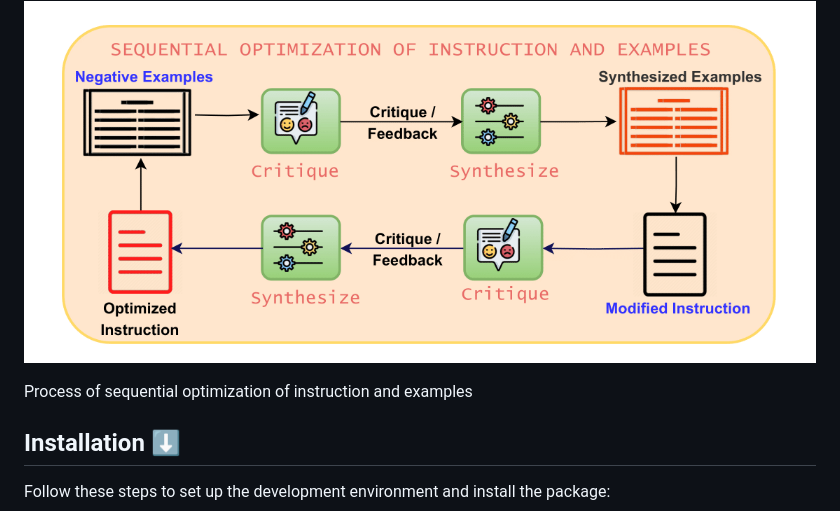
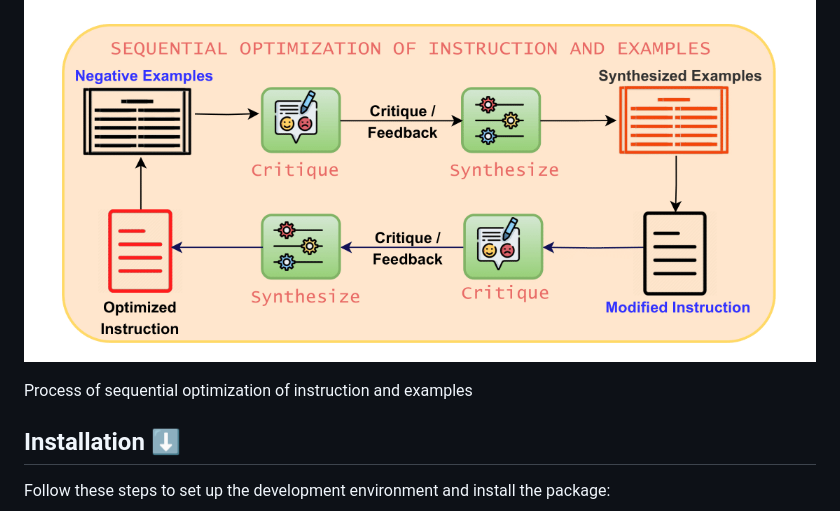
Before and after one commit to zlusa/prompto, a Markdown page: README.md, the part around the change. Rendered like a GitHub page.

```diff
--- a/README.md
+++ b/README.md
@@ -35,8 +35,8 @@
 
 <p align="center">
 <img src="./images/sequential_flowchart-1.png" width="49.5%" />
-  <p style="text-align: center;">Process of sequential optimization of instruction and examples</p>
 </p>
+<p style="text-align: center;">Process of sequential optimization of instruction and examples</p>
 
 ## Installation ⬇️
 
```
